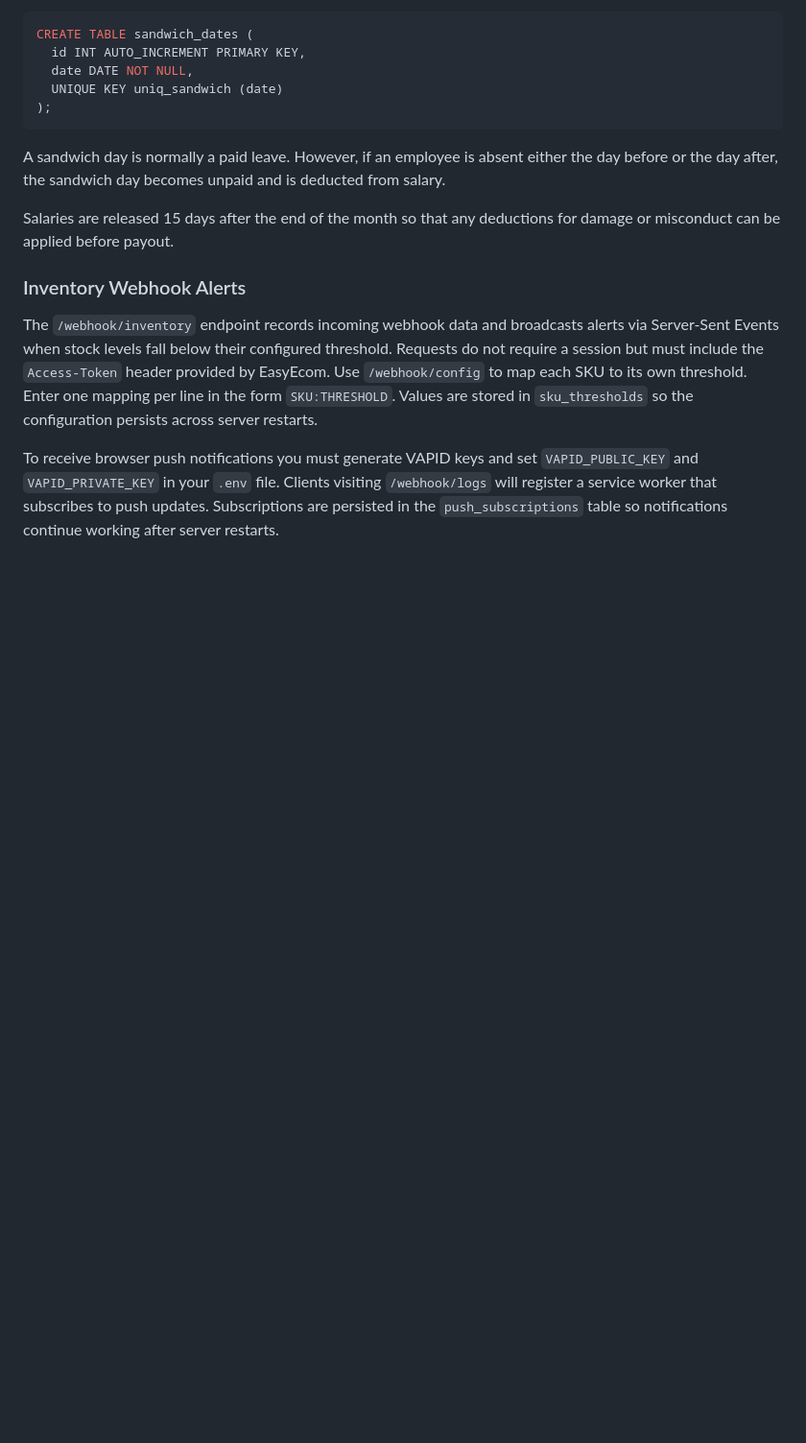
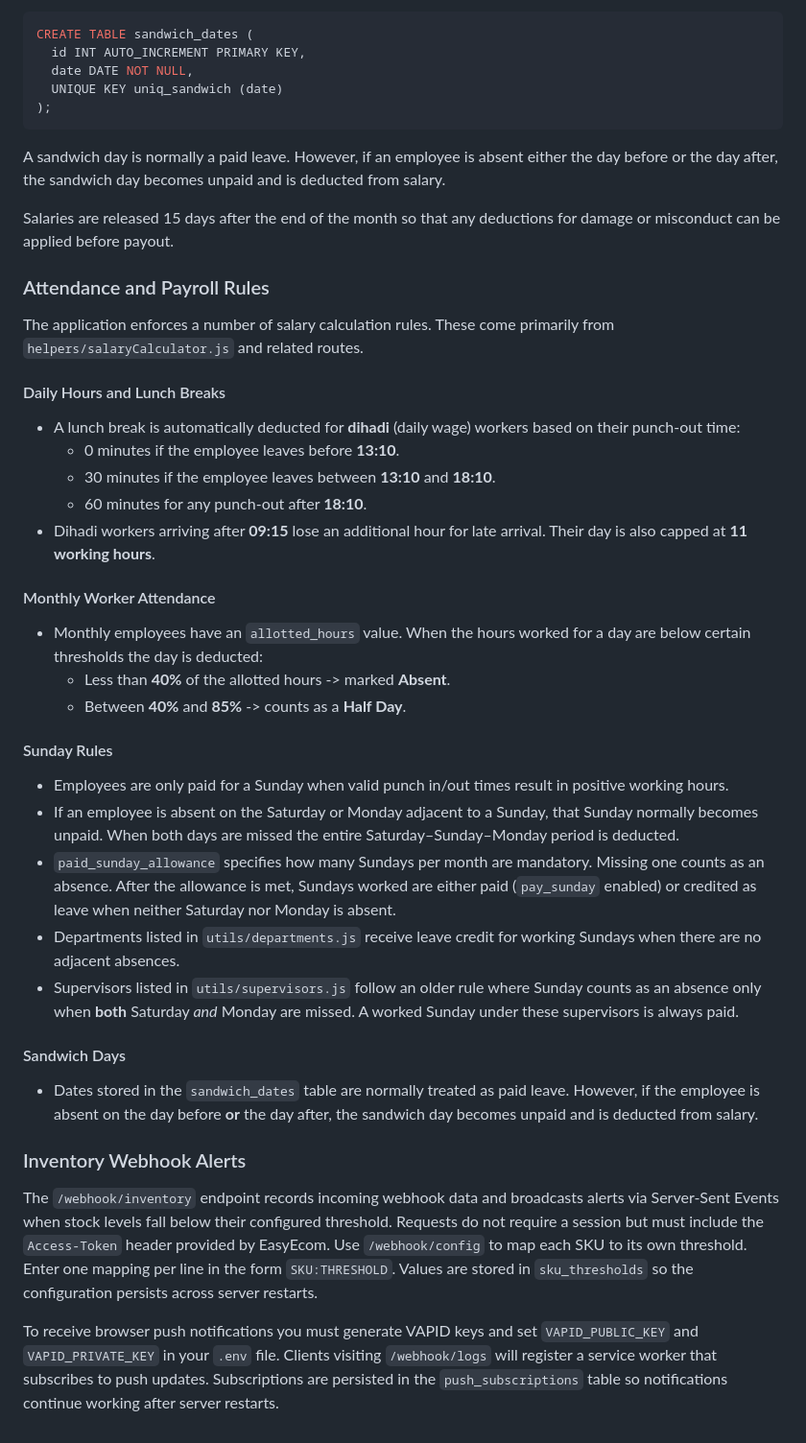
Before and after one commit to mohitraipr/kotty-track, a Markdown page: README.md, the part around one of its changes. Shown at 96% size. Rendered like a GitHub page; blank space fills up the shorter version.

Commit message:
docs: document attendance and salary rules

```diff
--- a/README.md
+++ b/README.md
@@ -377,6 +377,51 @@ A sandwich day is normally a paid leave. However, if an employee is absent eithe
 
 Salaries are released 15 days after the end of the month so that any deductions for damage or misconduct can be applied before payout.
 
+### Attendance and Payroll Rules
+
+The application enforces a number of salary calculation rules. These come
+primarily from `helpers/salaryCalculator.js` and related routes.
+
+#### Daily Hours and Lunch Breaks
+
+- A lunch break is automatically deducted for **dihadi** (daily wage) workers
+  based on their punch‑out time:
+  - 0 minutes if the employee leaves before **13:10**.
+  - 30 minutes if the employee leaves between **13:10** and **18:10**.
+  - 60 minutes for any punch‑out after **18:10**.
+- Dihadi workers arriving after **09:15** lose an additional hour for late
+  arrival. Their day is also capped at **11 working hours**.
+
+#### Monthly Worker Attendance
+
+- Monthly employees have an `allotted_hours` value. When the hours worked for a
+  day are below certain thresholds the day is deducted:
+  - Less than **40%** of the allotted hours -> marked **Absent**.
+  - Between **40%** and **85%** -> counts as a **Half Day**.
+
+#### Sunday Rules
+
+- Employees are only paid for a Sunday when valid punch in/out times result in
+  positive working hours.
+- If an employee is absent on the Saturday or Monday adjacent to a Sunday, that
+  Sunday normally becomes unpaid. When both days are missed the entire
+  Saturday–Sunday–Monday period is deducted.
+- `paid_sunday_allowance` specifies how many Sundays per month are mandatory.
+  Missing one counts as an absence. After the allowance is met, Sundays worked
+  are either paid (`pay_sunday` enabled) or credited as leave when neither
+  Saturday nor Monday is absent.
+- Departments listed in `utils/departments.js` receive leave credit for working
+  Sundays when there are no adjacent absences.
+- Supervisors listed in `utils/supervisors.js` follow an older rule where Sunday
+  counts as an absence only when **both** Saturday *and* Monday are missed. A
+  worked Sunday under these supervisors is always paid.
+
+#### Sandwich Days
+
+- Dates stored in the `sandwich_dates` table are normally treated as paid leave.
+  However, if the employee is absent on the day before **or** the day after, the
+  sandwich day becomes unpaid and is deducted from salary.
+
 ### Inventory Webhook Alerts
 
 The `/webhook/inventory` endpoint records incoming webhook data and broadcasts alerts via Server-Sent Events when stock levels fall below their configured threshold.
```
Also changed, not shown: other parts of README.md (+17 -17 lines).
